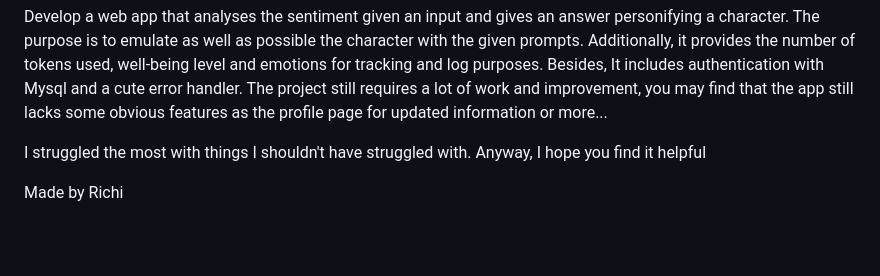
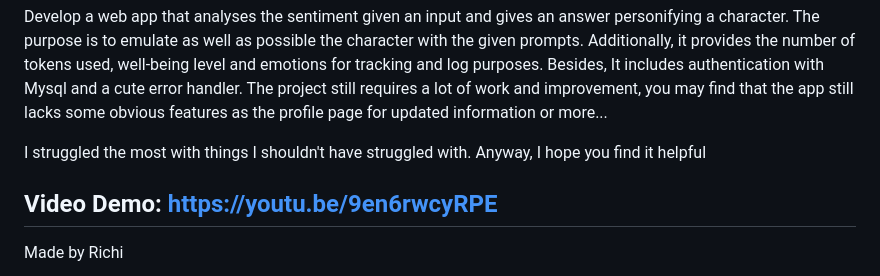
Before and after one commit to RIcki-cpu/cs50-finalproject, a Markdown page: README.md, the part around the change. GitHub-like rendering; blank space fills up the shorter version.

```diff
--- a/README.md
+++ b/README.md
@@ -7,8 +7,7 @@ profile page for updated information or more...
 
 I struggled the most with things I shouldn't have struggled with. Anyway, I hope you find it helpful
 
-
-
+## Video Demo: https://youtu.be/9en6rwcyRPE
 Made by Richi
 
 ![Image text](./static/assets/logo.PNG)
```
